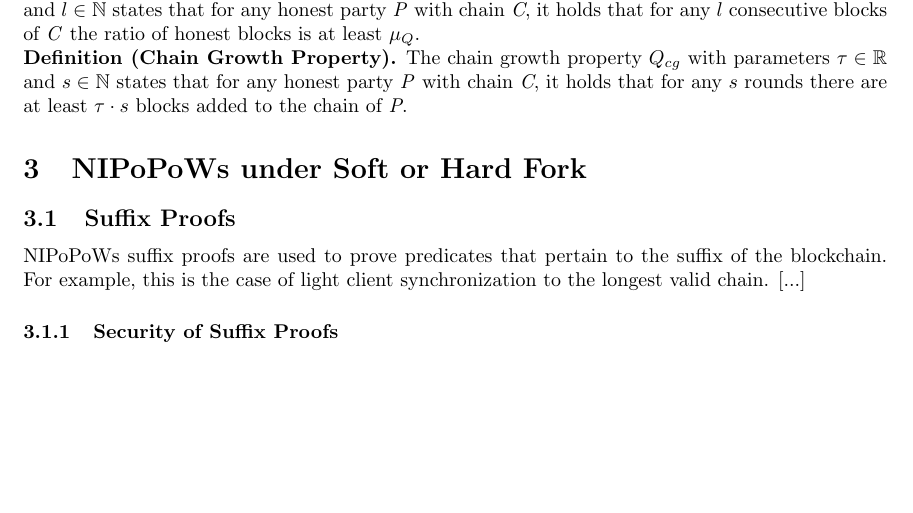
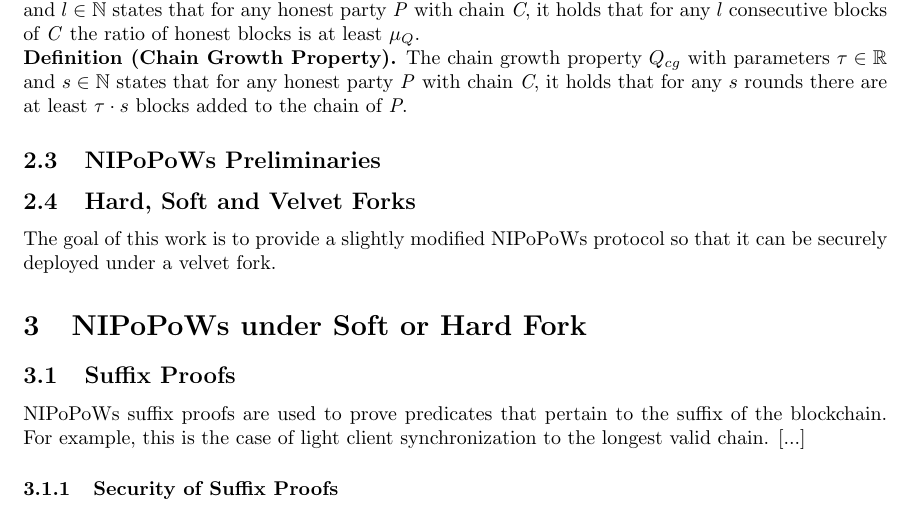
Before and after one commit to andripol/thesis, a LaTeX thesis (tex/thesis.tex): part of page 4 of 23, cut so that both start at the same text, the shorter picture padded with empty space. Compiled offline with pdfLaTeX.

Commit message:
Add more sections to be completed

```diff
--- a/tex/thesis.tex
+++ b/tex/thesis.tex
@@ -179,6 +179,11 @@ blocks of \textit{C} the ratio of honest blocks is at least $\mu_Q$.\\
 parameters $\tau \in \mathbb{R}$ and $s \in \mathbb{N}$ states that for any honest party
 \textit{P} with chain \textit{C}, it holds that for any $s$ rounds there are at least $\tau \cdot s$ blocks added to the chain of \textit{P}.
 
+\subsection{NIPoPoWs Preliminaries}
+
+\subsection{Hard, Soft and Velvet Forks}
+The goal of this work is to provide a slightly modified NIPoPoWs protocol so that it can be
+securely deployed under a velvet fork.
 \section{NIPoPoWs under Soft or Hard Fork}
 \import{sections/nipopows_hard_fork/}{nipopows_hard_fork.tex}
 
```
